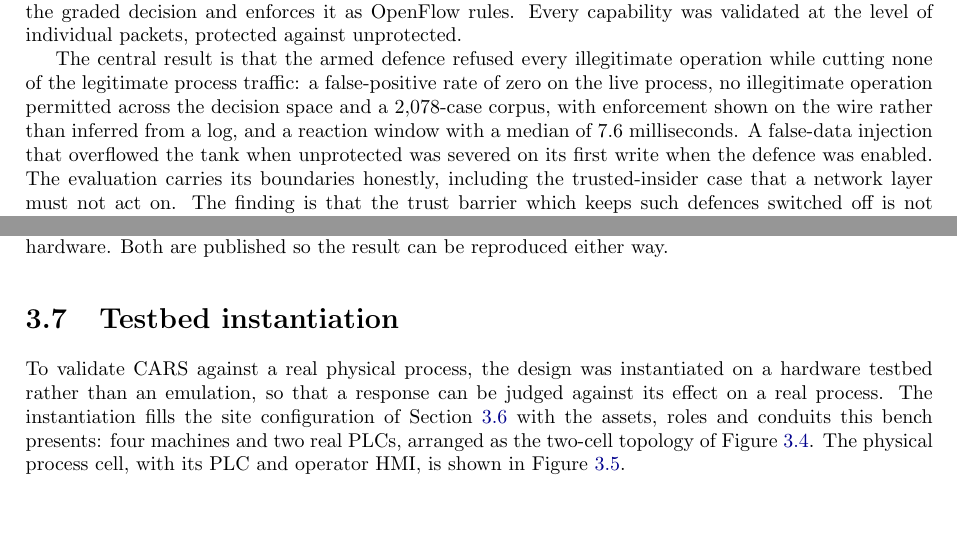
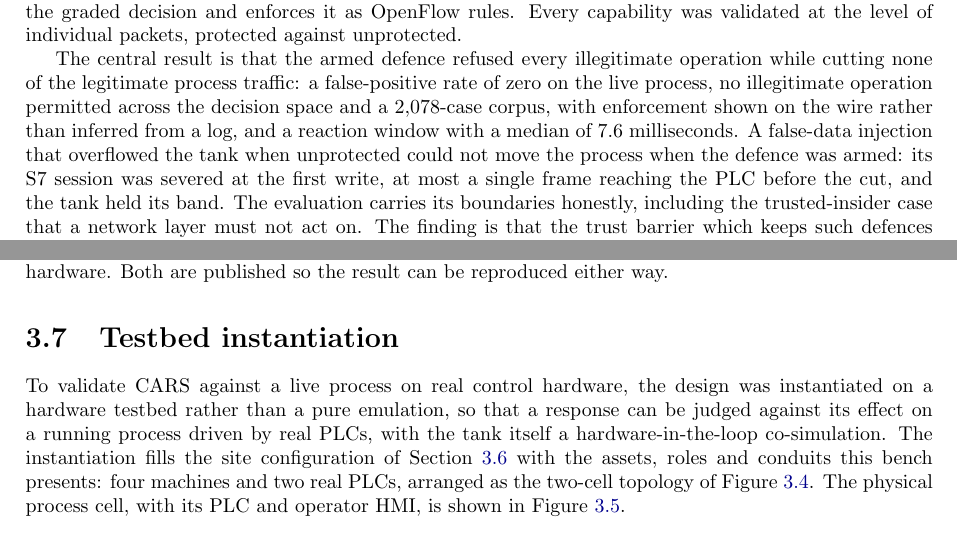
Before and after one commit to Amitdeb00731/A-Criticality--and-Operation-Aware-Response-Framework-CARS, a LaTeX thesis (report/main.tex, which reads report/03_execution.tex, report/abstract.tex): two parts of pages 15 and 33 of 94, joined at a grey line, cut so that both start at the same text, the shorter picture padded with empty space. Compiled offline with pdfLaTeX.

Commit message:
report: remove overclaim-then-caveat wording (HIL precision, first-write)
Prevent the 'state an absolute, then walk it back' pattern a reviewer
would catch:
- abstract: 'severed on its first write' -> the process could not be
  moved; the S7 session was severed at the first write, at most a single
  frame reaching the PLC before the cut, matching the packet-level body
  (04_evaluation line 162/241) instead of implying zero leakage.
- Ch3 testbed lead: 'validate against a real physical process' -> a live
  process on real control hardware with the tank a hardware-in-the-loop
  co-simulation, consistent with the abstract/intro/threats framing.
- rename subsection 'The physical process' -> 'The hardware-in-the-loop
  process' so a contents-page skim is not misleading.
93 pages, no undefined refs, no em dashes.

```diff
--- a/report/03_execution.tex
+++ b/report/03_execution.tex
@@ -238,7 +238,7 @@ Independence from the hardware is demonstrated, not merely asserted. The same en
 \section{Testbed instantiation}
 \label{sec:testbed}
 
-To validate CARS against a real physical process, the design was instantiated on a hardware testbed rather than an emulation, so that a response can be judged against its effect on a real process. The instantiation fills the site configuration of Section~\ref{sec:portability} with the assets, roles and conduits this bench presents: four machines and two real PLCs, arranged as the two-cell topology of Figure~\ref{fig:topology}. The physical process cell, with its PLC and operator HMI, is shown in Figure~\ref{fig:hardware}.
+To validate CARS against a live process on real control hardware, the design was instantiated on a hardware testbed rather than a pure emulation, so that a response can be judged against its effect on a running process driven by real PLCs, with the tank itself a hardware-in-the-loop co-simulation. The instantiation fills the site configuration of Section~\ref{sec:portability} with the assets, roles and conduits this bench presents: four machines and two real PLCs, arranged as the two-cell topology of Figure~\ref{fig:topology}. The physical process cell, with its PLC and operator HMI, is shown in Figure~\ref{fig:hardware}.
 
 \begin{figure}[t]
 \centering
--- a/report/abstract.tex
+++ b/report/abstract.tex
@@ -4,4 +4,4 @@ Automated intrusion response is rarely switched on in operational technology, an
 
 CARS was built on a physical hardware-in-the-loop testbed rather than a pure network simulation. Two Siemens S7-1212C programmable logic controllers, their operator panels and the software-defined fabric are real hardware running live S7comm and Modbus/TCP, and one of them drives a tank-level process that is co-simulated in Factory~IO to avoid a laboratory water hazard, with an engineering workstation present as in a small plant. The system is realised as a three-table OpenFlow pipeline: identity binding against spoofing, a stateful policy stage carrying the criticality- and operation-aware rulebook, and a learning switch, supported by a flow-integrity self-check and an authenticated control interface. Detection is delegated to the packet sensor, while the software-defined network layer makes the graded decision and enforces it as OpenFlow rules. Every capability was validated at the level of individual packets, protected against unprotected.
 
-The central result is that the armed defence refused every illegitimate operation while cutting none of the legitimate process traffic: a false-positive rate of zero on the live process, no illegitimate operation permitted across the decision space and a 2{,}078-case corpus, with enforcement shown on the wire rather than inferred from a log, and a reaction window with a median of 7.6 milliseconds. A false-data injection that overflowed the tank when unprotected was severed on its first write when the defence was enabled. The evaluation carries its boundaries honestly, including the trusted-insider case that a network layer must not act on. The finding is that the trust barrier which keeps such defences switched off is not fundamental: a reactive network defence can be made criticality- and operation-aware, bounded and reversible enough for an operator to arm on a running process.
+The central result is that the armed defence refused every illegitimate operation while cutting none of the legitimate process traffic: a false-positive rate of zero on the live process, no illegitimate operation permitted across the decision space and a 2{,}078-case corpus, with enforcement shown on the wire rather than inferred from a log, and a reaction window with a median of 7.6 milliseconds. A false-data injection that overflowed the tank when unprotected could not move the process when the defence was armed: its S7 session was severed at the first write, at most a single frame reaching the PLC before the cut, and the tank held its band. The evaluation carries its boundaries honestly, including the trusted-insider case that a network layer must not act on. The finding is that the trust barrier which keeps such defences switched off is not fundamental: a reactive network defence can be made criticality- and operation-aware, bounded and reversible enough for an operator to arm on a running process.
```
Also changed, not shown: report/03_execution.tex (2 more changed lines).
